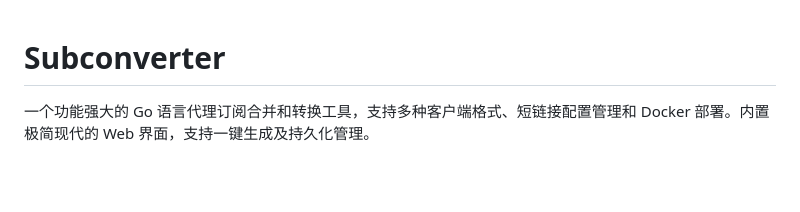
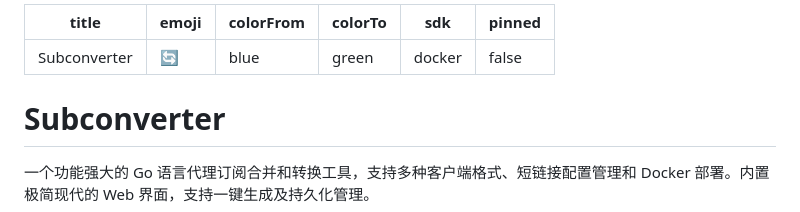
Before and after one commit to Chen-ce/subconverter, a Markdown page: README.md, the part around the change. Drawn GitHub-style; blank space fills up the shorter version.

Commit message:
Docs: merge HF metadata into main README and remove redundant README_HF.md

```diff
--- a/README.md
+++ b/README.md
@@ -1,3 +1,12 @@
+---
+title: Subconverter
+emoji: 🔄
+colorFrom: blue
+colorTo: green
+sdk: docker
+pinned: false
+---
+
 # Subconverter
 
 一个功能强大的 Go 语言代理订阅合并和转换工具，支持多种客户端格式、短链接配置管理和 Docker 部署。内置极简现代的 Web 界面，支持一键生成及持久化管理。
```
Also changed, not shown: README_HF.md (deleted, +0 -46 lines).
